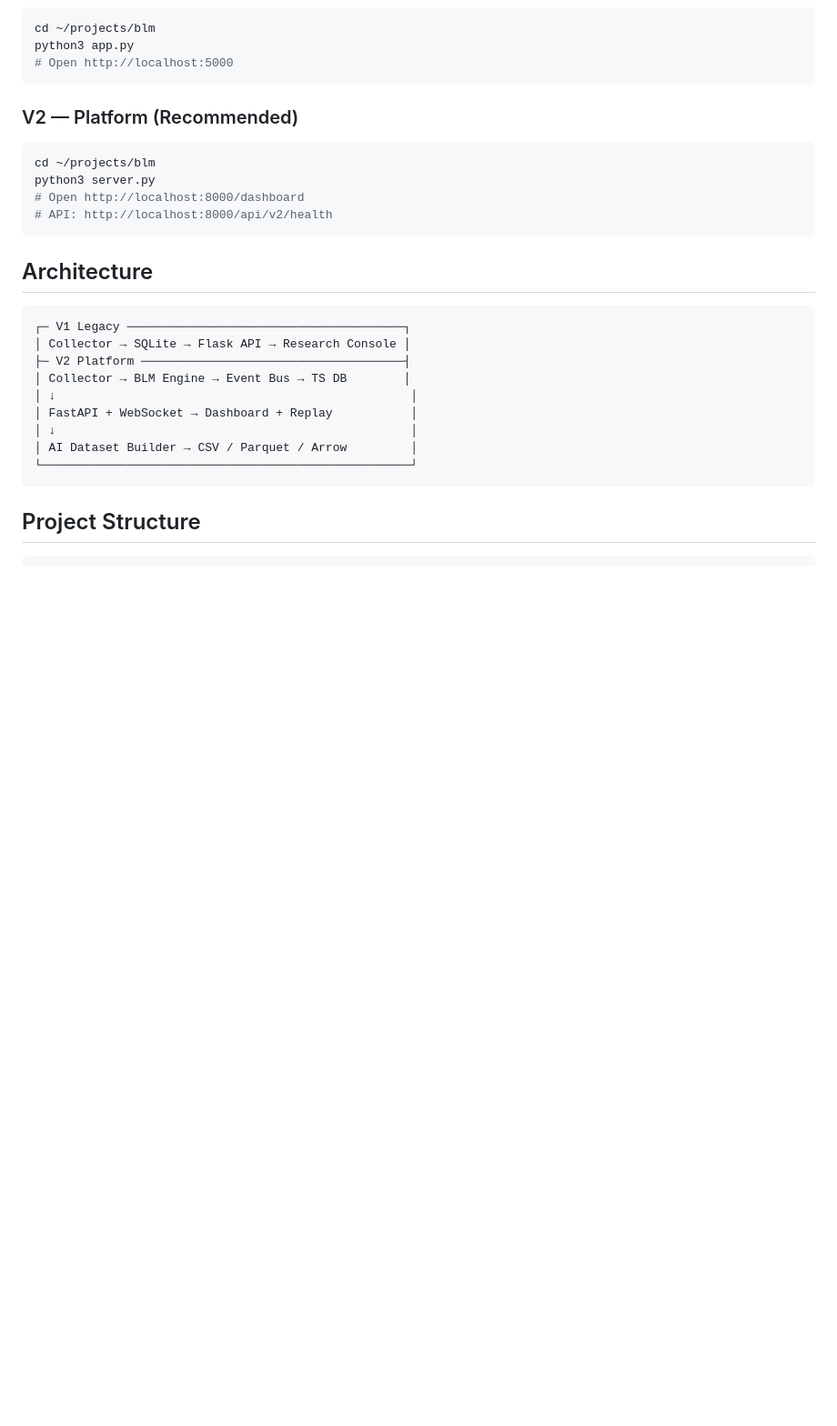
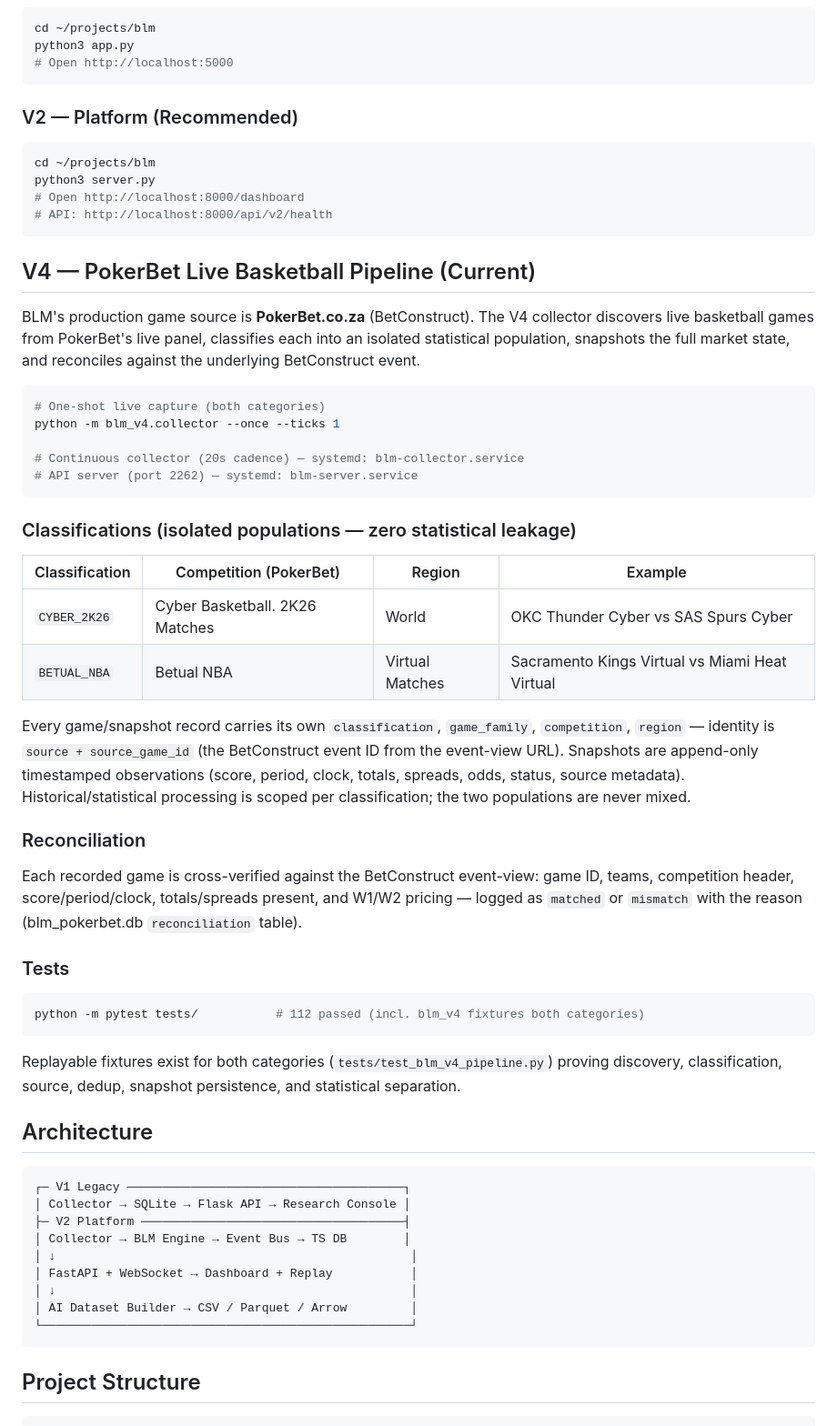
Before and after one commit to abwarren/BLM, a Markdown page: README.md, the part around the change. Shown at 91% size. Drawn GitHub-style; blank space fills up the shorter version.

Commit message:
Docs: README V4 PokerBet pipeline, classifications, reconciliation, tests

````diff
--- a/README.md
+++ b/README.md
@@ -22,6 +22,53 @@ python3 server.py
 # Open http://localhost:8000/dashboard
 # API: http://localhost:8000/api/v2/health
 ```
+
+## V4 — PokerBet Live Basketball Pipeline (Current)
+
+BLM's production game source is **PokerBet.co.za** (BetConstruct). The V4
+collector discovers live basketball games from PokerBet's live panel,
+classifies each into an isolated statistical population, snapshots the
+full market state, and reconciles against the underlying BetConstruct
+event.
+
+```bash
+# One-shot live capture (both categories)
+python -m blm_v4.collector --once --ticks 1
+
+# Continuous collector (20s cadence) — systemd: blm-collector.service
+# API server (port 2262) — systemd: blm-server.service
+```
+
+### Classifications (isolated populations — zero statistical leakage)
+
+| Classification | Competition (PokerBet) | Region | Example |
+|---|---|---|---|
+| `CYBER_2K26` | Cyber Basketball. 2K26 Matches | World | OKC Thunder Cyber vs SAS Spurs Cyber |
+| `BETUAL_NBA` | Betual NBA | Virtual Matches | Sacramento Kings Virtual vs Miami Heat Virtual |
+
+Every game/snapshot record carries its own `classification`, `game_family`,
+`competition`, `region` — identity is `source + source_game_id` (the
+BetConstruct event ID from the event-view URL). Snapshots are append-only
+timestamped observations (score, period, clock, totals, spreads, odds,
+status, source metadata). Historical/statistical processing is scoped per
+classification; the two populations are never mixed.
+
+### Reconciliation
+
+Each recorded game is cross-verified against the BetConstruct event-view:
+game ID, teams, competition header, score/period/clock, totals/spreads
+present, and W1/W2 pricing — logged as `matched` or `mismatch` with the
+reason (blm_pokerbet.db `reconciliation` table).
+
+### Tests
+
+```bash
+python -m pytest tests/           # 112 passed (incl. blm_v4 fixtures both categories)
+```
+
+Replayable fixtures exist for both categories
+(`tests/test_blm_v4_pipeline.py`) proving discovery, classification,
+source, dedup, snapshot persistence, and statistical separation.
 
 ## Architecture
 
````
